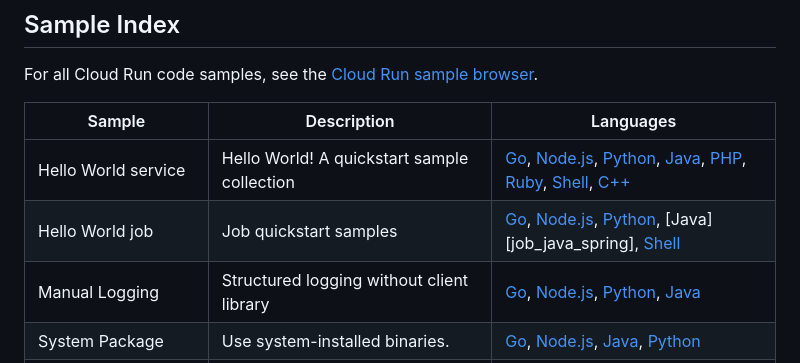
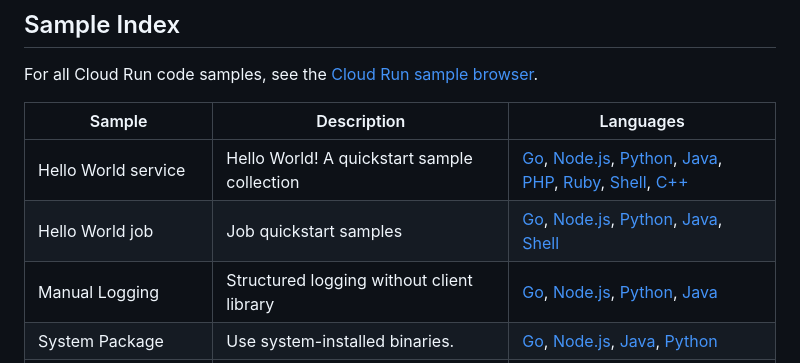
Before and after one commit to GoogleCloudPlatform/cloud-run-samples, a Markdown page: README.md, the part around the change. Rendered like a GitHub page.

```diff
--- a/README.md
+++ b/README.md
@@ -9,7 +9,7 @@ For all Cloud Run code samples, see the [Cloud Run sample browser](https://cloud
 |          Sample            |                     Description                         |              Languages             |
 | -------------------------- | ------------------------------------------------------- | ---------------------------------- |
 | Hello World service        | Hello World! A quickstart sample collection             | [Go][hello_go], [Node.js][hello_nodejs], [Python][hello_python], [Java][hello_java], [PHP][hello_php], [Ruby][hello_ruby], [Shell][hello_shell], [C++][hello_cpp] |
-| Hello World job            | Job quickstart samples                                  | [Go][job_go], [Node.js][job_nodejs], [Python][job_python], [Java][job_java_spring], [Shell][job_shell] |
+| Hello World job            | Job quickstart samples                                  | [Go][job_go], [Node.js][job_nodejs], [Python][job_python], [Java][job_java], [Shell][job_shell] |
 | Manual Logging             | Structured logging without client library               | [Go][manual_logging_go], [Node.js][manual_logging_nodejs], [Python][manual_logging_python], [Java][manual_logging_java]|
 | System Package             | Use system-installed binaries.                          | [Go][system_package_go], [Node.js][system_package_nodejs], [Java][system_package_java], [Python][system_package_python]|
 | Pub/Sub Push               | Handle messages from a push subscription                | [Go][pubsub_go], [Node.js][pubsub_nodejs], [Python][pubsub_python], [Java][pubsub_java] |
```
